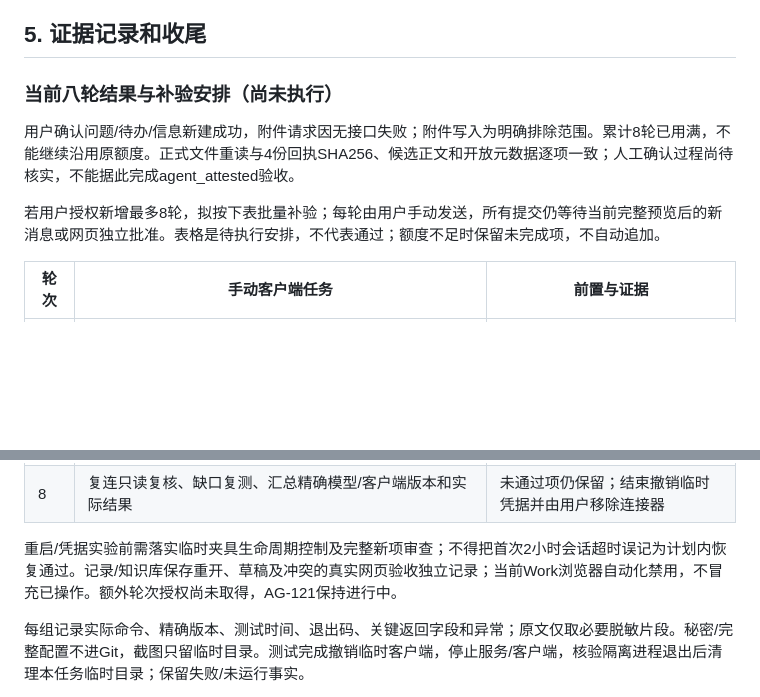
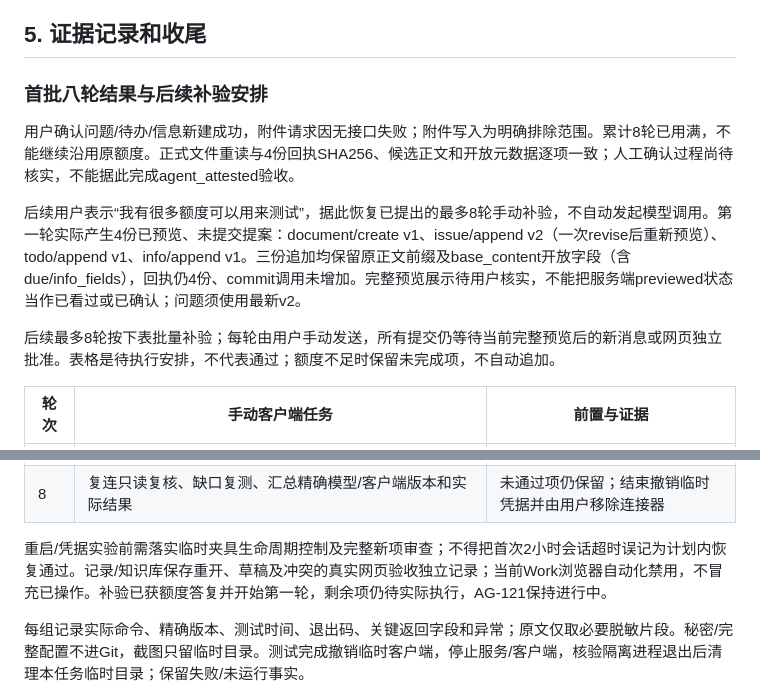
Before and after one commit to odd24/workbench-prototype, a Markdown page: docs/AGENT_CLIENT_COMPATIBILITY.md, 2 parts joined by grey strips. Drawn GitHub-style; blank space fills up the shorter version.

Commit message:
Record WorkBuddy batch preview evidence

```diff
--- a/docs/AGENT_CLIENT_COMPATIBILITY.md
+++ b/docs/AGENT_CLIENT_COMPATIBILITY.md
@@ -83,11 +83,13 @@ python workbuddy_agent_acceptance.py --desktop-session
 
 ## 5. 证据记录和收尾
 
-### 当前八轮结果与补验安排（尚未执行）
+### 首批八轮结果与后续补验安排
 
 用户确认问题/待办/信息新建成功，附件请求因无接口失败；附件写入为明确排除范围。累计8轮已用满，不能继续沿用原额度。正式文件重读与4份回执SHA256、候选正文和开放元数据逐项一致；人工确认过程尚待核实，不能据此完成agent_attested验收。
 
-若用户授权新增最多8轮，拟按下表批量补验；每轮由用户手动发送，所有提交仍等待当前完整预览后的新消息或网页独立批准。表格是待执行安排，不代表通过；额度不足时保留未完成项，不自动追加。
+后续用户表示“我有很多额度可以用来测试”，据此恢复已提出的最多8轮手动补验，不自动发起模型调用。第一轮实际产生4份已预览、未提交提案：document/create v1、issue/append v2（一次revise后重新预览）、todo/append v1、info/append v1。三份追加均保留原正文前缀及base_content开放字段（含due/info_fields），回执仍4份、commit调用未增加。完整预览展示待用户核实，不能把服务端previewed状态当作已看过或已确认；问题须使用最新v2。
+
+后续最多8轮按下表批量补验；每轮由用户手动发送，所有提交仍等待当前完整预览后的新消息或网页独立批准。表格是待执行安排，不代表通过；额度不足时保留未完成项，不自动追加。
 
 | 轮次 | 手动客户端任务 | 前置与证据 |
 | --- | --- | --- |
@@ -100,7 +102,7 @@ python workbuddy_agent_acceptance.py --desktop-session
 | 7 | 临时凭据轮换/撤销、错空间及业务错误对照 | 开发侧准备可审查临时配置；不读账号或覆盖其他连接器 |
 | 8 | 复连只读复核、缺口复测、汇总精确模型/客户端版本和实际结果 | 未通过项仍保留；结束撤销临时凭据并由用户移除连接器 |
 
-重启/凭据实验前需落实临时夹具生命周期控制及完整新项审查；不得把首次2小时会话超时误记为计划内恢复通过。记录/知识库保存重开、草稿及冲突的真实网页验收独立记录；当前Work浏览器自动化禁用，不冒充已操作。额外轮次授权尚未取得，AG-121保持进行中。
+重启/凭据实验前需落实临时夹具生命周期控制及完整新项审查；不得把首次2小时会话超时误记为计划内恢复通过。记录/知识库保存重开、草稿及冲突的真实网页验收独立记录；当前Work浏览器自动化禁用，不冒充已操作。补验已获额度答复并开始第一轮，剩余项仍待实际执行，AG-121保持进行中。
 
 每组记录实际命令、精确版本、测试时间、退出码、关键返回字段和异常；原文仅取必要脱敏片段。秘密/完整配置不进Git，截图只留临时目录。测试完成撤销临时客户端，停止服务/客户端，核验隔离进程退出后清理本任务临时目录；保留失败/未运行事实。
 
```
Also changed, not shown: docs/AI_AGENT_PROGRESS.md (+6 -0 lines).
